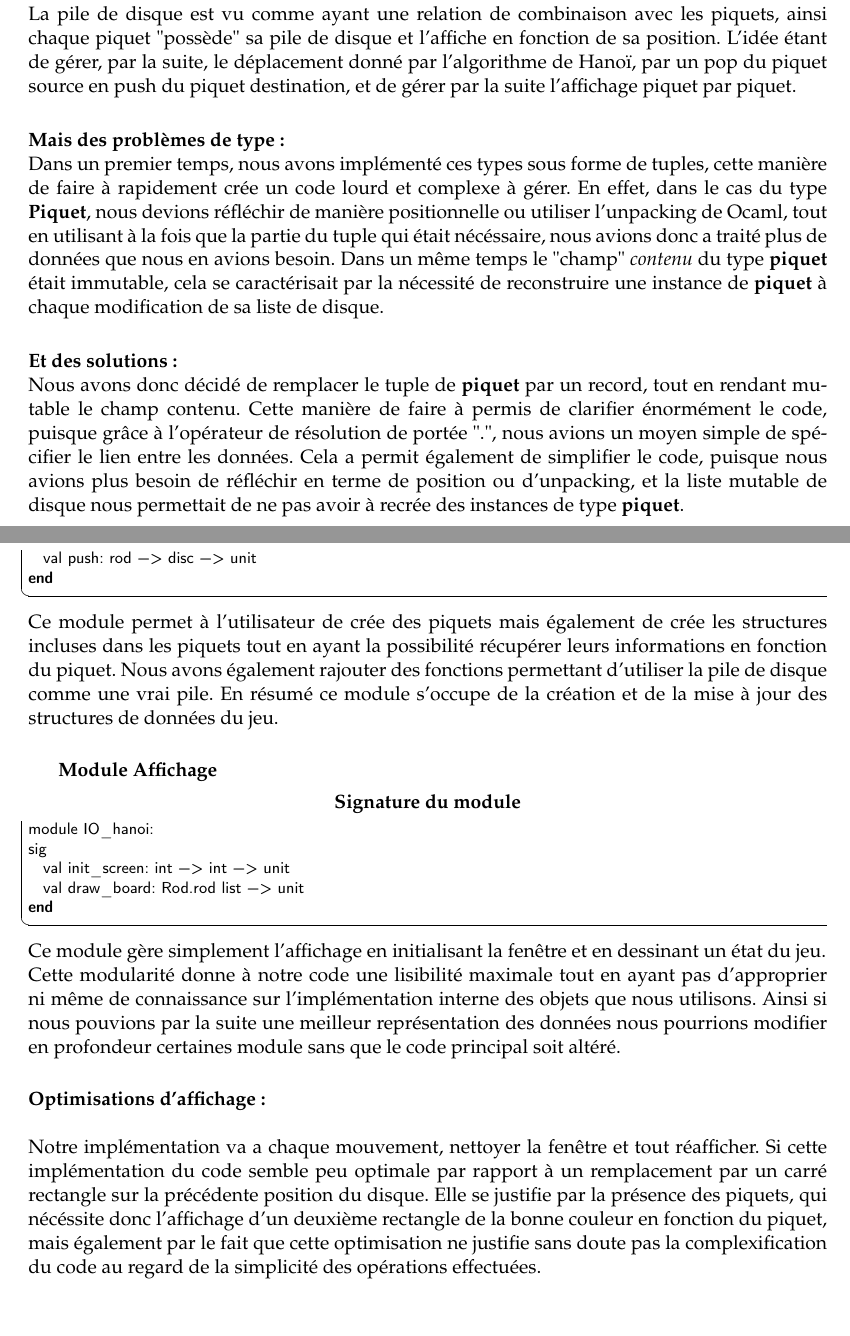
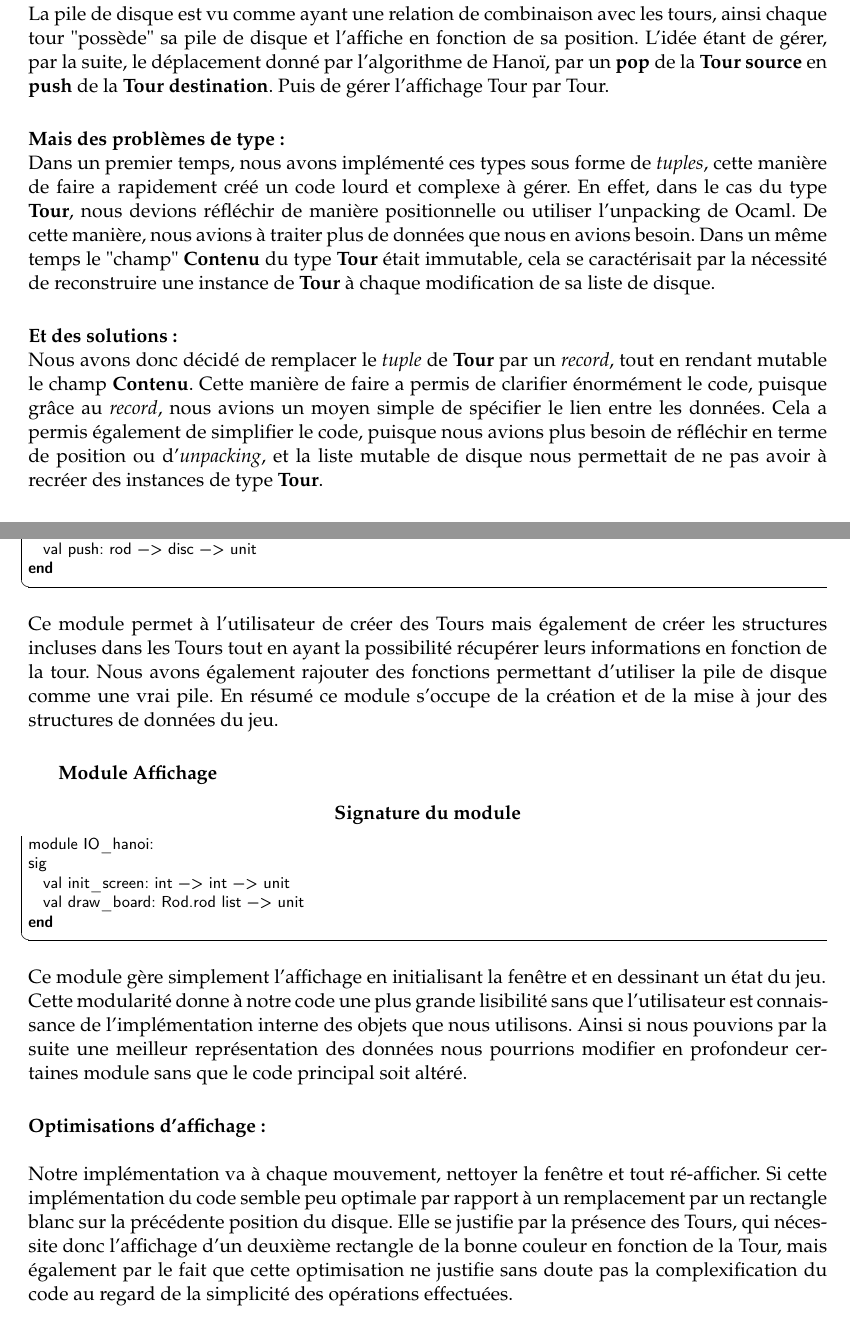
Before and after one commit to romirates/ProgA1_ENS, a LaTeX paper (projet_1/rapport/rapport_hanoi.tex): two parts of pages 4 and 6 of 6 before the commit and two parts of pages 4 and 6 of 7 after it, joined at a grey line, cut so that both start at the same text. Compiled offline with pdfLaTeX.

Commit message:
corrections

```diff
--- a/projet_1/rapport/rapport_hanoi.tex
+++ b/projet_1/rapport/rapport_hanoi.tex
@@ -152,19 +151,19 @@ Notre première approche a été de considérer les types suivants :
 \end{description}
 \end{multicols}
 \paragraph{De bonnes relations entre les données:}\mbox{}\\
-La pile de disque est vu comme ayant une relation de combinaison avec les piquets, ainsi chaque piquet "possède" sa pile de disque et l'affiche en fonction de sa position.
-L'idée étant de gérer, par la suite, le déplacement donné par l'algorithme de Hanoï, par un pop du piquet source en push du piquet destination, et de gérer par la suite l'affichage piquet par piquet.
+La pile de disque est vu comme ayant une relation de combinaison avec les tours, ainsi chaque tour  "possède" sa pile de disque et l'affiche en fonction de sa position.
+L'idée étant de gérer, par la suite, le déplacement donné par l'algorithme de Hanoï, par un \textbf{pop} de la \textbf{Tour source} en \textbf{push} de la \textbf{Tour destination}.
+Puis de gérer l'affichage Tour par Tour.
 
 \paragraph{Mais des problèmes de type:}\mbox{}\\
-Dans un premier temps, nous avons implémenté ces types sous forme de tuples, cette manière de faire à rapidement crée un code lourd et complexe à gérer.
-En effet, dans le cas du type \textbf{Piquet}, nous devions réfléchir de manière positionnelle ou utiliser l'unpacking de Ocaml, tout en utilisant à la fois que la partie du tuple qui était nécéssaire, nous avions donc a traité plus de données que nous en avions besoin.
-Dans un même temps le "champ" \textit{contenu} du type \textbf{piquet} était immutable,
-cela se caractérisait par la nécessité de reconstruire une instance de \textbf{piquet} à chaque modification de sa liste de disque.
+Dans un premier temps, nous avons implémenté ces types sous forme de \textit{tuples}, cette manière de faire a rapidement créé un code lourd et complexe à gérer.
+En effet, dans le cas du type \textbf{Tour}, nous devions réfléchir de manière positionnelle ou utiliser l'unpacking de Ocaml.
+De cette manière, nous avions à traiter plus de données que nous en avions besoin.
+Dans un même temps le "champ" \textbf{Contenu} du type \textbf{Tour} était immutable,
+cela se caractérisait par la nécessité de reconstruire une instance de \textbf{Tour} à chaque modification de sa liste de disque.
 \paragraph{Et des solutions:}\mbox{}\\
-Nous avons donc décidé de remplacer le tuple de \textbf{piquet} par un record, tout en rendant mutable le champ contenu.
-Cette manière de faire à permis de clarifier énormément le code, puisque grâce à l'opérateur de résolution
-de portée ".", nous avions un moyen simple de spécifier le lien entre les données.
-Cela a permit également de simplifier le code, puisque nous avions plus besoin de réfléchir en terme de position ou d'unpacking, et la liste mutable de disque nous permettait de ne pas avoir à recrée des instances de type \textbf{piquet}.
-
-
+Nous avons donc décidé de remplacer le \textit{tuple} de \textbf{Tour} par un \textit{record}, tout en rendant mutable le champ \textbf{Contenu}.
+Cette manière de faire a permis de clarifier énormément le code, puisque grâce au \textit{record}, nous avions un moyen simple de spécifier le lien entre les données.
+Cela a permis également de simplifier le code, puisque nous avions plus besoin de réfléchir en terme de position ou d'\textit{unpacking}, et la liste mutable de disque nous permettait de ne pas avoir à recréer des instances de type \textbf{Tour}.
+\newpage
 \section{Retours sur le code}
@@ -226,7 +225,7 @@ sig
 end
 \end{lstlisting}
 \end{center}
-Ce module permet à l'utilisateur de crée des piquets mais également de crée les structures incluses dans les piquets tout en ayant la possibilité récupérer leurs informations en fonction du piquet.
+Ce module permet à l'utilisateur de créer des Tours mais également de créer les structures incluses dans les Tours tout en ayant la possibilité récupérer leurs informations en fonction de la tour.
 Nous avons également rajouter des fonctions permettant d'utiliser la pile de disque comme une vrai pile.
 En résumé ce module s'occupe de la création et de la mise à jour des structures de données du jeu.
 
@@ -243,11 +242,11 @@ end
 \end{center}
 Ce module gère simplement l'affichage en initialisant la fenêtre et en dessinant un état du jeu.
 \\
-Cette modularité donne à notre code une lisibilité maximale tout en ayant pas d'approprier ni même de connaissance sur l'implémentation interne des objets que nous utilisons.
+Cette modularité donne à notre code une plus grande lisibilité sans que l'utilisateur est connaissance de l'implémentation interne des objets que nous utilisons.
 Ainsi si nous pouvions par la suite une meilleur représentation des données nous pourrions modifier en profondeur certaines module sans que le code principal soit altéré.
 
 
 \paragraph{Optimisations d'affichage:}\mbox{}\\\\
-Notre implémentation va a chaque mouvement, nettoyer la fenêtre et tout réafficher.
-Si cette implémentation du code semble peu optimale par rapport à un remplacement par un carré rectangle sur la précédente position du disque.
-Elle se justifie par la présence des piquets, qui nécéssite donc l'affichage d'un deuxième rectangle de la bonne couleur en fonction du piquet, mais également par le fait que cette optimisation ne justifie sans doute pas la complexification du code au regard de la simplicité des opérations effectuées.
+Notre implémentation va à chaque mouvement, nettoyer la fenêtre et tout ré-afficher.
+Si cette implémentation du code semble peu optimale par rapport à un remplacement par un rectangle blanc sur la précédente position du disque.
+Elle se justifie par la présence des Tours, qui nécessite donc l'affichage d'un deuxième rectangle de la bonne couleur en fonction de la Tour, mais également par le fait que cette optimisation ne justifie sans doute pas la complexification du code au regard de la simplicité des opérations effectuées.
```
Also changed, not shown: projet_1/rapport/rapport_hanoi.tex (66 more changed lines).
